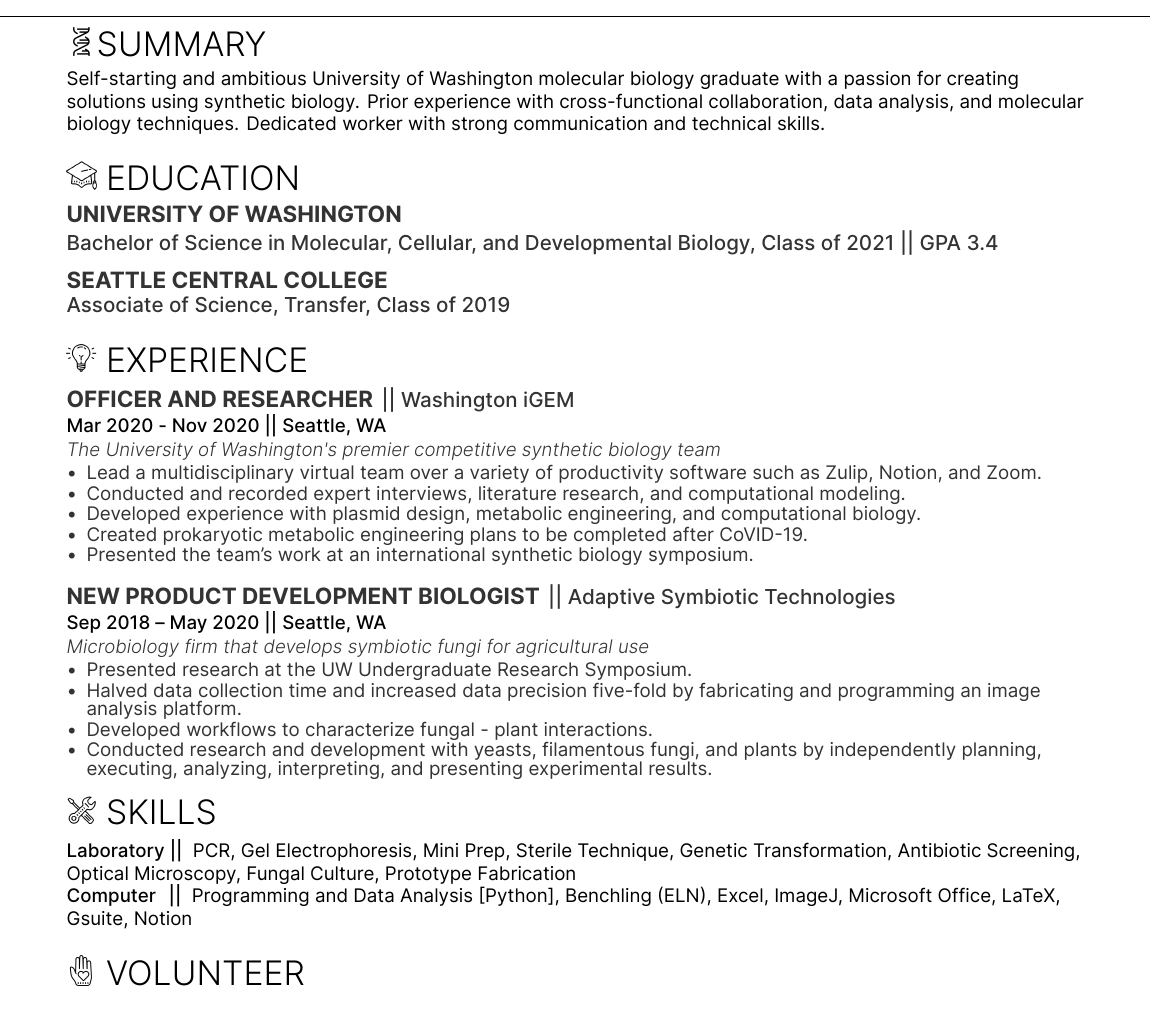
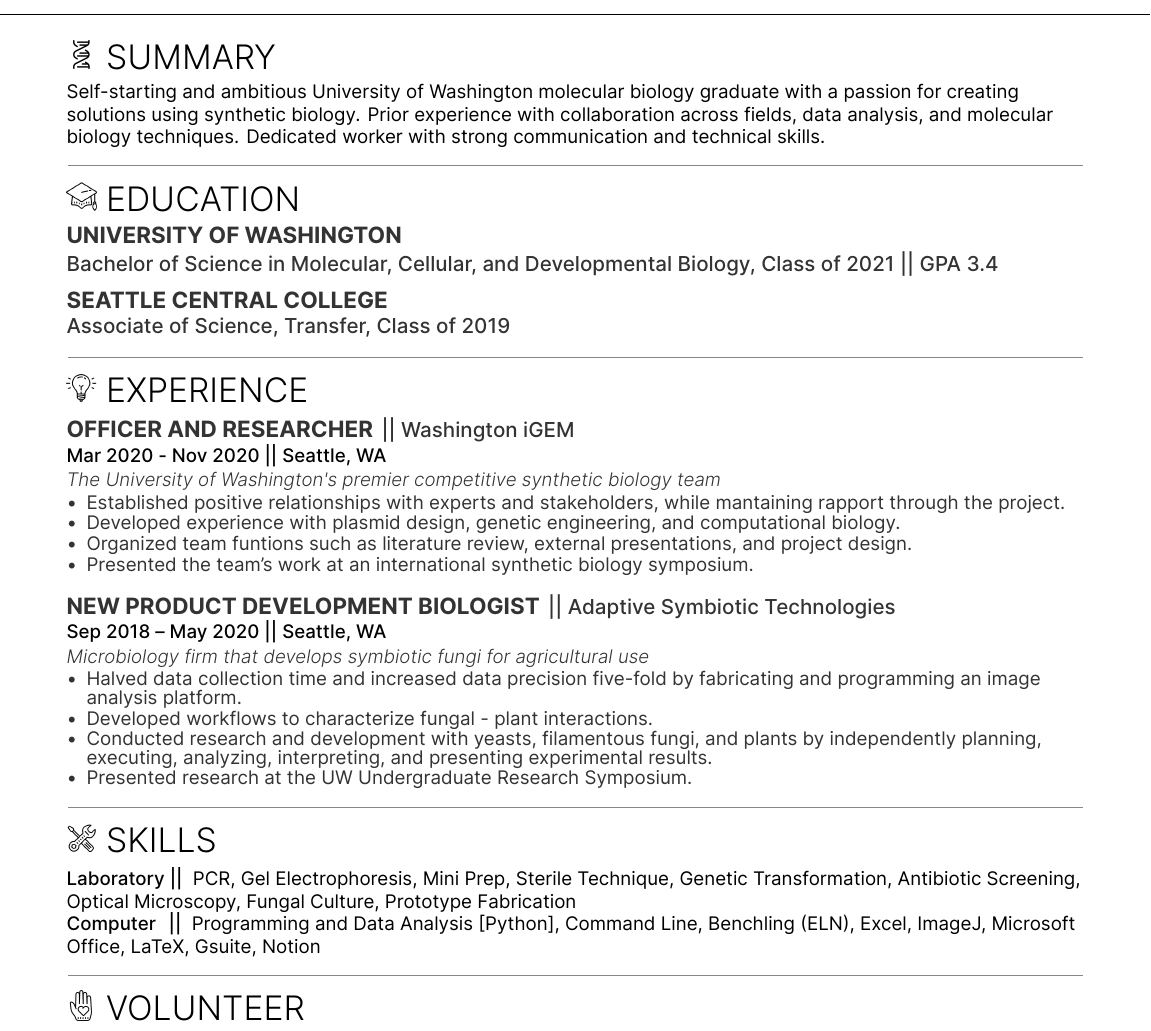
Before and after one commit to HForrest/Forrest_Resume, a LaTeX CV (forrest_resume.tex): part of the page, cut so that both start at the same text. The pictures show the PDF file forrest_resume.pdf that the author committed with the source.

Commit message:
Line Seperation
Added line separations

```diff
--- a/forrest_resume.tex
+++ b/forrest_resume.tex
@@ -70,12 +70,13 @@
 %%%%%%%%%%%%%%%%%%%%%%%%%%%%%%%%%%%%%%
 %     SUMMARY
 %%%%%%%%%%%%%%%%%%%%%%%%%%%%%%%%%%%%%%
-\section{\icon{Summary.png}Summary}
+\spacesep
+\section{\icon{Summary.png} Summary}
 \raggedright %Something weird is happening and I can't seperate the justification between contact info and summary
 Self-starting and ambitious University of Washington molecular biology graduate with a passion for creating solutions using synthetic biology.
-Prior experience with cross-functional collaboration, data analysis, and molecular biology techniques.
+Prior experience with collaboration across fields, data analysis, and molecular biology techniques.
 Dedicated worker with strong communication and technical skills.
-\sectionsep
+\linesep
 
 %%%%%%%%%%%%%%%%%%%%%%%%%%%%%%%%%%%%%%
 %     EDUCATION
@@ -100,16 +102,16 @@ Dedicated worker with strong communication and technical skills.
 \italic{The University of Washington's premier competitive synthetic biology team}
 
 \begin{tightemize}
-    \item Lead a multidisciplinary virtual team over a variety of productivity software such as Zulip,
-Notion, and Zoom.
-    \item Conducted and recorded expert interviews, literature research, and computational modeling.
-    \item Developed experience with plasmid design, metabolic engineering, and computational biology.
-    \item Created prokaryotic metabolic engineering plans to be completed after CoVID-19.
+%    \item Lead a multidisciplinary virtual team over a variety of productivity software such as Zulip,
+%Notion, and Zoom.
+    \item Established positive relationships with experts and stakeholders, while mantaining rapport through the project.
+    \item Developed experience with plasmid design, genetic engineering, and computational biology.
+    \item Organized team funtions such as literature review, external presentations, and project design.
     \item Presented the team's work at an international synthetic biology symposium.
 \end{tightemize}
 
 
-\sectionsep
+\spacesep
 
 
 \runsubsection{New Product Development Biologist}
@@ -143,6 +145,7 @@ Prototype Fabrication
 
 \subheading{Computer \hspace{1.5pt} ||} %The Hspace makes the dividers match up
 Programming and Data Analysis [Python],
+Command Line,
 Benchling (ELN),
 Excel,
 ImageJ,
```
Also changed, not shown: forrest-resume-interfont.cls (+3 -1 lines), forrest_resume.pdf, forrest_resume.tex (13 more changed lines).
